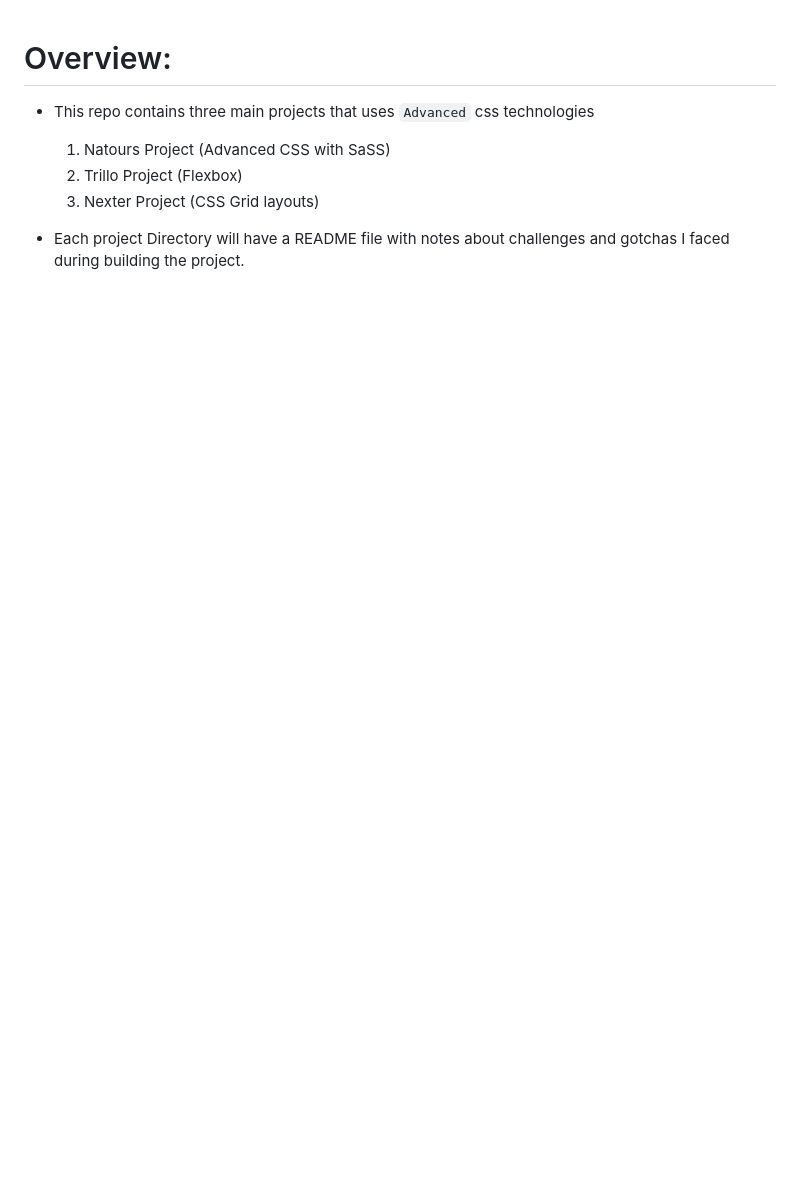
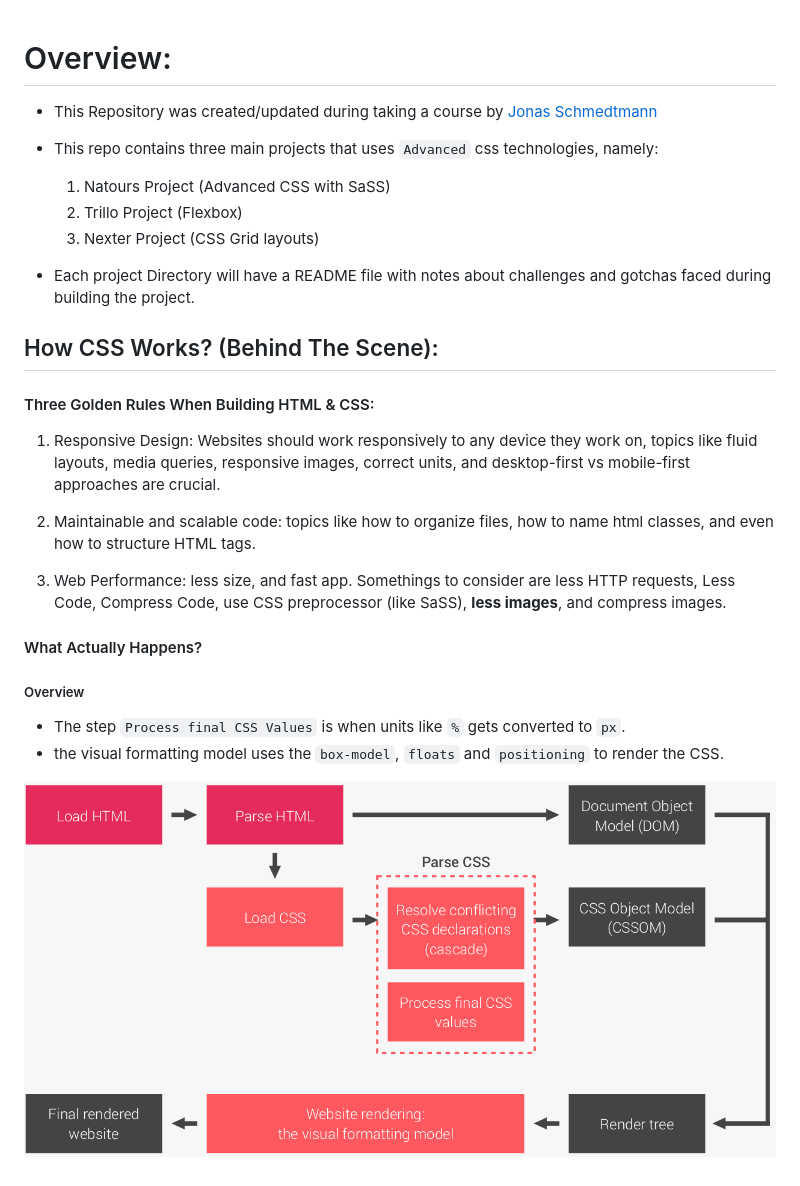
Before and after one commit to mu-majid/Advanced-CSS-SaSS, a Markdown page: README.md, the part around the change. GitHub-like rendering; pictures changed too: pics/overview-browser.png (added); blank space fills up the shorter version.

Commit message:
WIP BTS CSS internals

```diff
--- a/README.md
+++ b/README.md
@@ -1,9 +1,29 @@
 # Overview:
 
-  * This repo contains three main projects that uses `Advanced` css technologies
+  * This Repository was created/updated during taking a course by [Jonas Schmedtmann](jonas.io)
+  * This repo contains three main projects that uses `Advanced` css technologies, namely:
 
     1. Natours Project (Advanced CSS with SaSS)
     2. Trillo Project (Flexbox)
     3. Nexter Project (CSS Grid layouts)
 
-  * Each project Directory will have a README file with notes about challenges and gotchas I faced during building the project.
+  * Each project Directory will have a README file with notes about challenges and gotchas faced during building the project.
+
+## How CSS Works? (Behind The Scene):
+
+  #### Three Golden Rules When Building HTML & CSS:
+
+  1. Responsive Design: Websites should work responsively to any device they work on, topics like fluid layouts, media queries, responsive images, correct units, and desktop-first vs mobile-first approaches are crucial.
+
+  2. Maintainable and scalable code: topics like how to organize files, how to name html classes, and even how to structure HTML tags.
+
+  3. Web Performance: less size, and fast app. Somethings to consider are less HTTP requests, Less Code, Compress Code, use CSS preprocessor (like SaSS), **less images**, and compress images.
+
+  #### What Actually Happens?
+
+  ##### Overview
+
+  * The step `Process final CSS Values` is when units like `%` gets converted to `px`.
+  * the visual formatting model uses the `box-model`, `floats` and `positioning` to render the CSS.
+
+  ![overviewbrowser](./pics/overview-browser.png)
```
